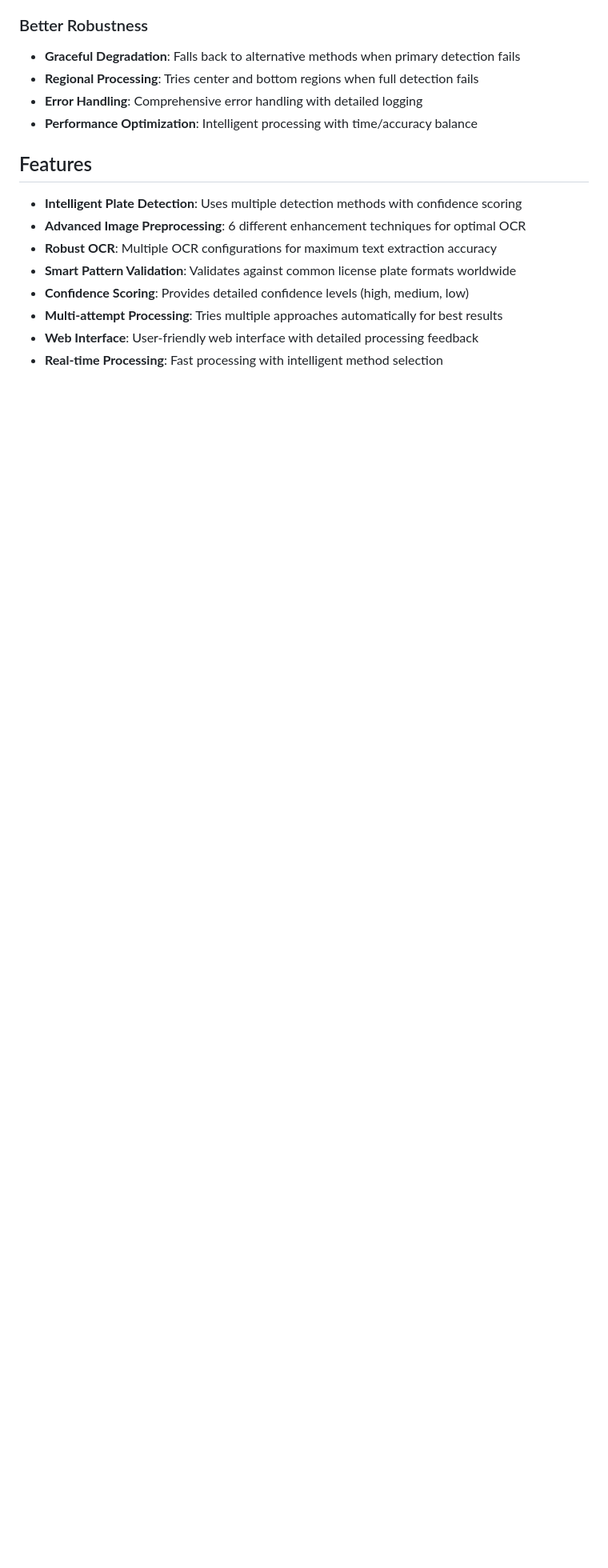
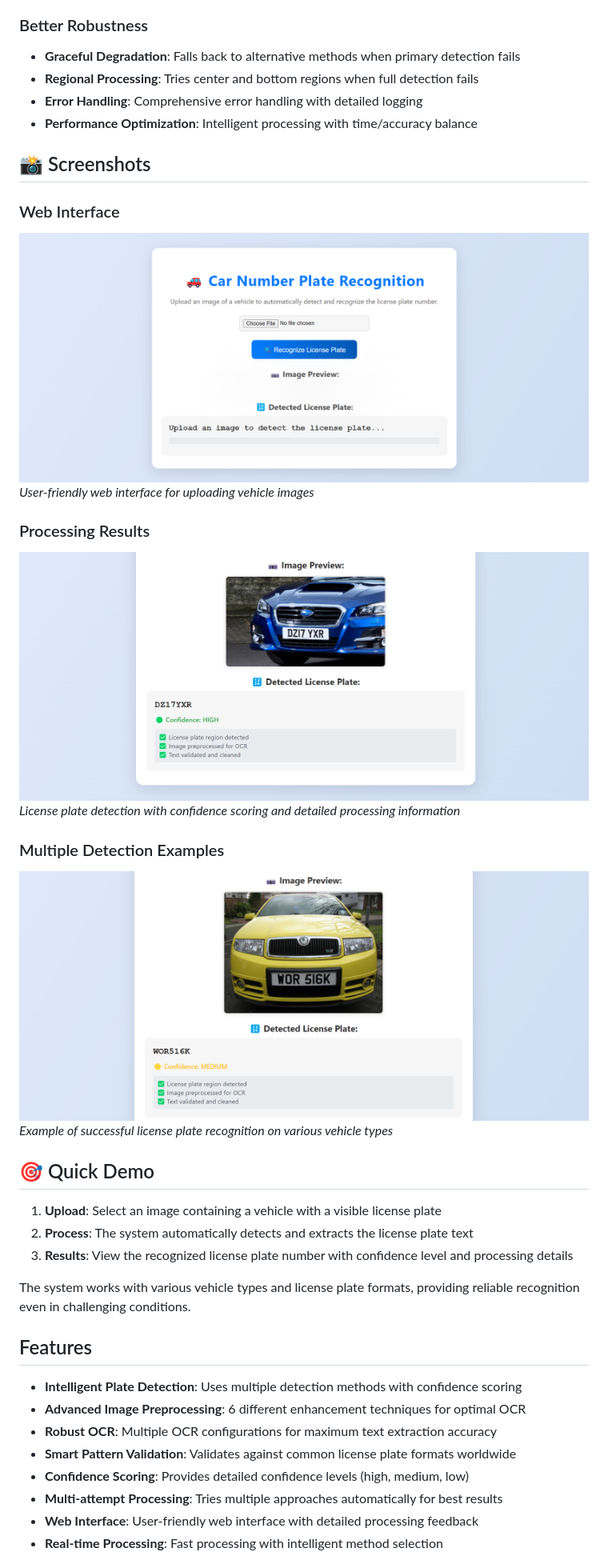
Before and after one commit to shakiliitju/Car-Number-Plate-Recognition-System, a Markdown page: README.md, the part around one of its changes. Shown at 80% size. Drawn GitHub-style; blank space fills up the shorter version.

```diff
--- a/README.md
+++ b/README.md
@@ -22,6 +39,28 @@ An **advanced, high-accuracy** image processing system that uses computer vision
 - **Regional Processing**: Tries center and bottom regions when full detection fails
 - **Error Handling**: Comprehensive error handling with detailed logging
 - **Performance Optimization**: Intelligent processing with time/accuracy balance
+
+## 📸 Screenshots
+
+### Web Interface
+![Main Interface](screenshots/1.png)
+*User-friendly web interface for uploading vehicle images*
+
+### Processing Results
+![Detection Results](screenshots/2.png)
+*License plate detection with confidence scoring and detailed processing information*
+
+### Multiple Detection Examples
+![Sample Detection](screenshots/3.png)
+*Example of successful license plate recognition on various vehicle types*
+
+## 🎯 Quick Demo
+
+1. **Upload**: Select an image containing a vehicle with a visible license plate
+2. **Process**: The system automatically detects and extracts the license plate text
+3. **Results**: View the recognized license plate number with confidence level and processing details
+
+The system works with various vehicle types and license plate formats, providing reliable recognition even in challenging conditions.
 
 ## Features
 
```
Also changed, not shown: other parts of README.md (+67 -7 lines).
